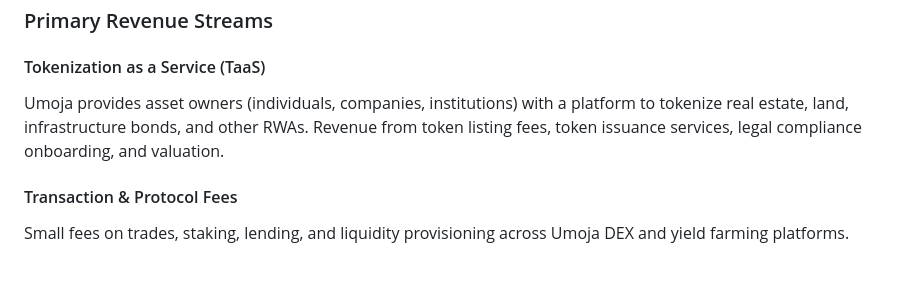
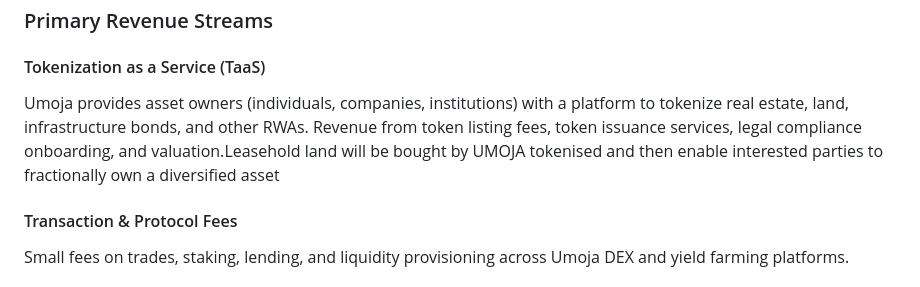
Before and after one commit to Drekahshi/HISA-PEOPLES-CHAIN, a Markdown page: umojahisa.md, the part around the change. GitHub-like rendering.

```diff
--- a/umojahisa.md
+++ b/umojahisa.md
@@ -397,7 +397,7 @@ The Umoja ecosystem is designed for **sustainable token utility**, **value captu
 ### Primary Revenue Streams
 
 #### Tokenization as a Service (TaaS)
-Umoja provides asset owners (individuals, companies, institutions) with a platform to tokenize real estate, land, infrastructure bonds, and other RWAs. Revenue from token listing fees, token issuance services, legal compliance onboarding, and valuation.
+Umoja provides asset owners (individuals, companies, institutions) with a platform to tokenize real estate, land, infrastructure bonds, and other RWAs. Revenue from token listing fees, token issuance services, legal compliance onboarding, and valuation.Leasehold land will be bought by UMOJA tokenised and then enable interested parties to fractionally own a diversified asset
 
 #### Transaction & Protocol Fees
 Small fees on trades, staking, lending, and liquidity provisioning across Umoja DEX and yield farming platforms.
```
